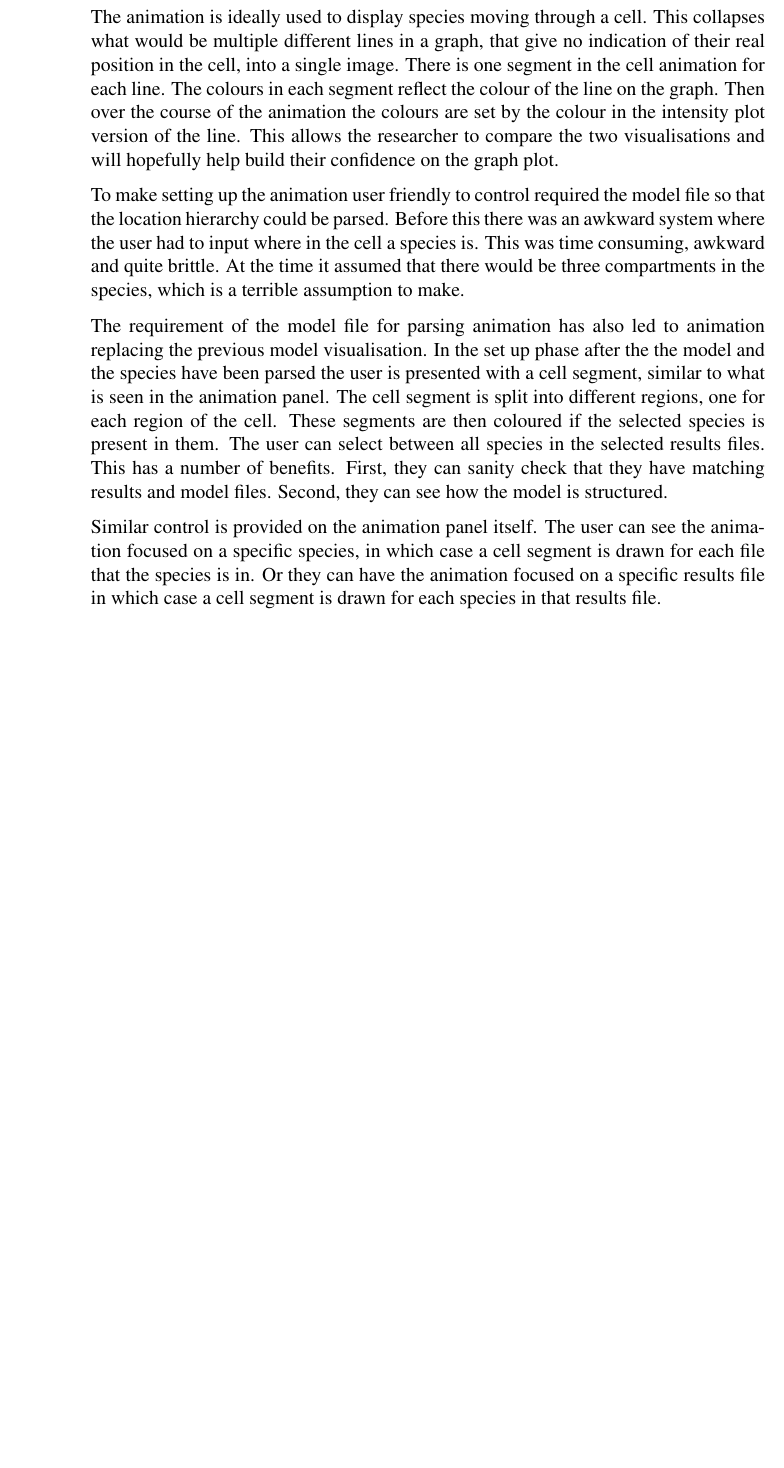
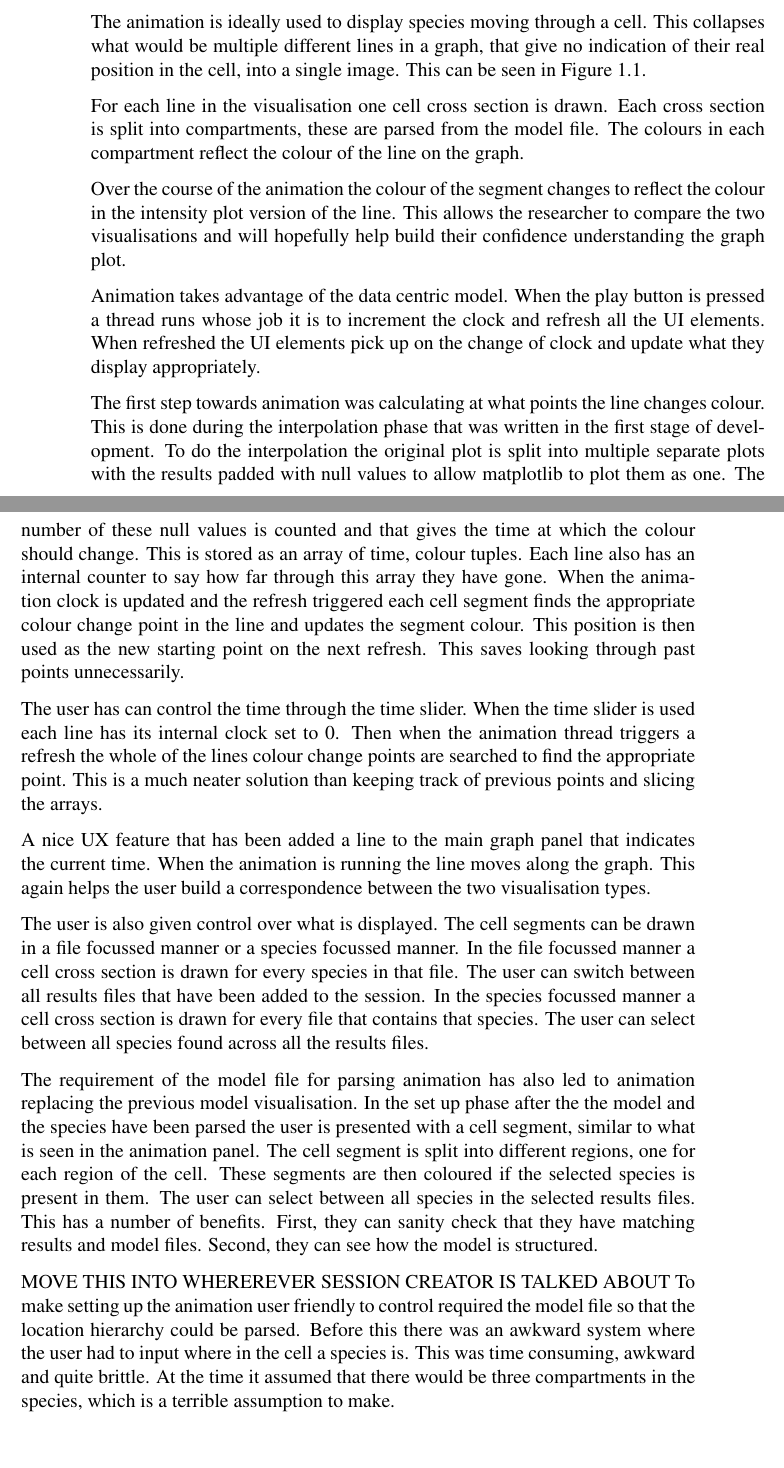
Before and after one commit to jkhulme/mpp2, a LaTeX thesis (mpp2.tex, which reads work.tex): part of page 23 of 37 before the commit and two parts of pages 15 and 16 of 37 after it, the two joined at a grey line, cut so that both start at the same text, the shorter picture padded with empty space. The pictures show the PDF file mpp2.pdf that the author committed with the source.

Commit message:
Written about animation

```diff
--- a/work.tex
+++ b/work.tex
@@ -13,11 +13,23 @@ Animation was a key goal of the project.  The core aim of the project is to help
 
-The animation is ideally used to display species moving through a cell.  This collapses what would be multiple different lines in a graph, that give no indication of their real position in the cell, into a single image.  There is one segment in the cell animation for each line.  The colours in each segment reflect the colour of the line on the graph.  Then over the course of the animation the colours are set by the colour in the intensity plot version of the line.  This allows the researcher to compare the two visualisations and will hopefully help build their confidence on the graph plot.
+For each line in the visualisation one cell cross section is drawn.  Each cross section is split into compartments, these are parsed from the model file.  The colours in each compartment reflect the colour of the line on the graph.
 
-To make setting up the animation user friendly to control required the model file so that the location hierarchy could be parsed.  Before this there was an awkward system where the user had to input where in the cell a species is.  This was time consuming, awkward and quite brittle.  At the time it assumed that there would be three compartments in the species, which is a terrible assumption to make.
+Over the course of the animation the colour of the segment changes to reflect the colour in the intensity plot version of the line.  This allows the researcher to compare the two visualisations and will hopefully help build their confidence understanding the graph plot.
+
+Animation takes advantage of the data centric model.  When the play button is pressed a thread runs whose job it is to increment the clock and refresh all the \ac{UI} elements.  When refreshed the \ac{UI} elements pick up on the change of clock and update what they display appropriately.
+
+The first step towards animation was calculating at what points the line changes colour.  This is done during the interpolation phase that was written in the first stage of development.  To do the interpolation the original plot is split into multiple separate plots with the results padded with null values to allow matplotlib to plot them as one.  The number of these null values is counted and that gives the time at which the colour should change.  This is stored as an array of time, colour tuples.  Each line also has an internal counter to say how far through this array they have gone.  When the animation clock is updated and the refresh triggered each cell segment finds the appropriate colour change point in the line and updates the segment colour.  This position is then used as the new starting point on the next refresh.  This saves looking through past points unnecessarily.
+
+The user has can control the time through the time slider.  When the time slider is used each line has its internal clock set to 0.  Then when the animation thread triggers a refresh the whole of the lines colour change points are searched to find the appropriate point.  This is a much neater solution than keeping track of previous points and slicing the arrays.
+
+A nice \ac{UX} feature that has been added a line to the main graph panel that indicates the current time.  When the animation is running the line moves along the graph.  This again helps the user build a correspondence between the two visualisation types.
+
+The user is also given control over what is displayed.  The cell segments can be drawn in a file focussed manner or a species focussed manner.  In the file focussed manner a cell cross section is drawn for every species in that file.  The user can switch between all results files that have been added to the session.  In the species focussed manner a cell cross section is drawn for every file that contains that species.  The user can select between all species found across all the results files.
+
+After originally requiring the user to manually label which compartments were which cell segments which was very brittle.
 
 The requirement of the model file for parsing animation has also led to animation replacing the previous model visualisation.  In the set up phase after the the model and the species have been parsed the user is presented with a cell segment, similar to what is seen in the animation panel.  The cell segment is split into different regions, one for each region of the cell.  These segments are then coloured if the selected species is present in them.  The user can select between all species in the selected results files.  This has a number of benefits.  First, they can sanity check that they have matching results and model files.  Second, they can see how the model is structured.
 
-Similar control is provided on the animation panel itself.  The user can see the animation focused on a specific species, in which case a cell segment is drawn for each file that the species is in.  Or they can have the animation focused on a specific results file in which case a cell segment is drawn for each species in that results file.
+MOVE THIS INTO WHEREREVER SESSION CREATOR IS TALKED ABOUT To make setting up the animation user friendly to control required the model file so that the location hierarchy could be parsed.  Before this there was an awkward system where the user had to input where in the cell a species is.  This was time consuming, awkward and quite brittle.  At the time it assumed that there would be three compartments in the species, which is a terrible assumption to make.
 
 \section{Annotation}
 
```
Also changed, not shown: mpp2.pdf, work.tex (4 more changed lines).
